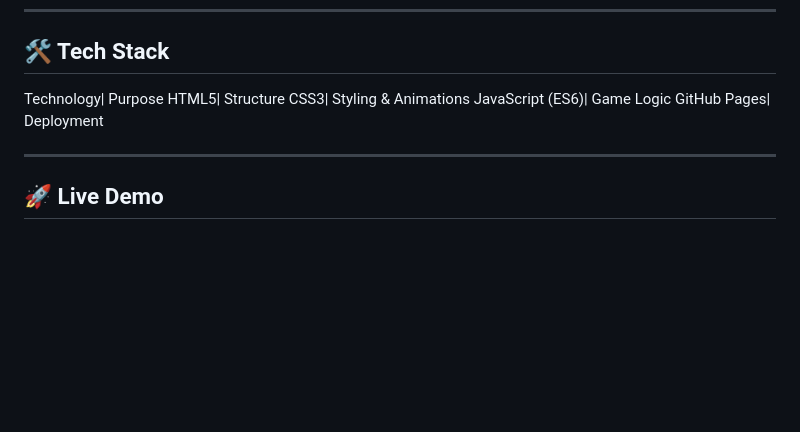
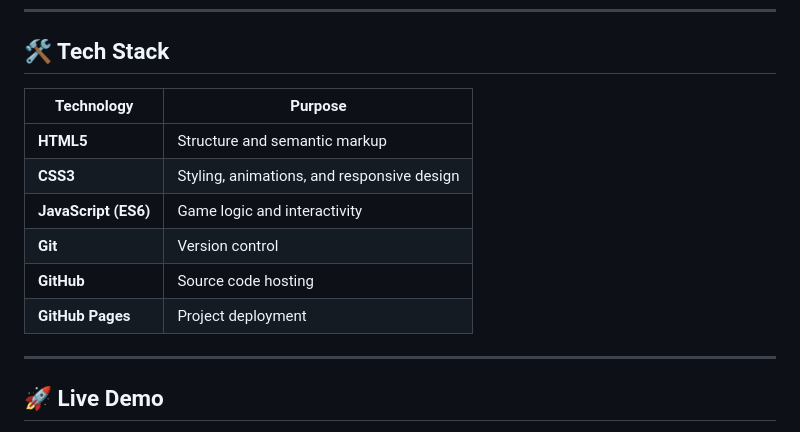
Before and after one commit to mdzafar99/FractionFrenzy, a Markdown page: README.md, the part around the change. Rendered like a GitHub page; blank space fills up the shorter version.

```diff
--- a/README.md
+++ b/README.md
@@ -41,11 +41,14 @@ Whether you're a beginner or simply looking to improve your fraction skills, Fra
 
 <h2>🛠️ Tech Stack</h2>
 
-Technology| Purpose
-HTML5| Structure
-CSS3| Styling & Animations
-JavaScript (ES6)| Game Logic
-GitHub Pages| Deployment
+| Technology | Purpose |
+|------------|---------|
+| **HTML5** | Structure and semantic markup |
+| **CSS3** | Styling, animations, and responsive design |
+| **JavaScript (ES6)** | Game logic and interactivity |
+| **Git** | Version control |
+| **GitHub** | Source code hosting |
+| **GitHub Pages** | Project deployment |
 
 ---
 
```
